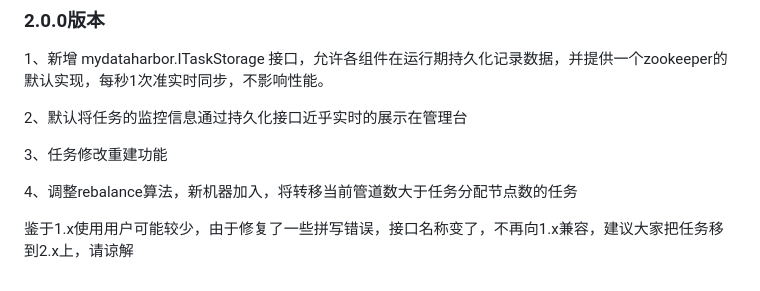
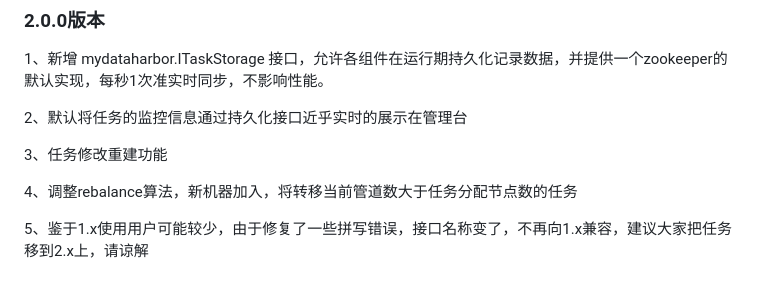
Before and after one commit to mydataharbor/mydataharbor, a Markdown page: README.md, the part around the change. Drawn GitHub-style.

Commit message:
2.0.0版本 1、新增 mydataharbor.ITaskStorage 接口，允许各组件在运行期持久化记录数据，并提供一个zookeeper的默认实现，每秒1次准实时同步，不影响性能。 2、默认将任务的监控信息通过持久化接口近乎实时的展示在管理台 3、任务修改重建功能 4、调整rebalance算法，新机器加入，将转移当前管道数大于任务分配节点数的任务 鉴于1.x使用用户可能较少，由于修复了一些拼写错误，接口名称变了，不再向1.x兼容，建议大家把任务移到2.x上，请谅解

```diff
--- a/README.md
+++ b/README.md
@@ -199,4 +199,4 @@ demo运行实例：http://mydataharbor.com:8080/
 
 4、调整rebalance算法，新机器加入，将转移当前管道数大于任务分配节点数的任务
 
-鉴于1.x使用用户可能较少，由于修复了一些拼写错误，接口名称变了，不再向1.x兼容，建议大家把任务移到2.x上，请谅解
+5、鉴于1.x使用用户可能较少，由于修复了一些拼写错误，接口名称变了，不再向1.x兼容，建议大家把任务移到2.x上，请谅解
```
